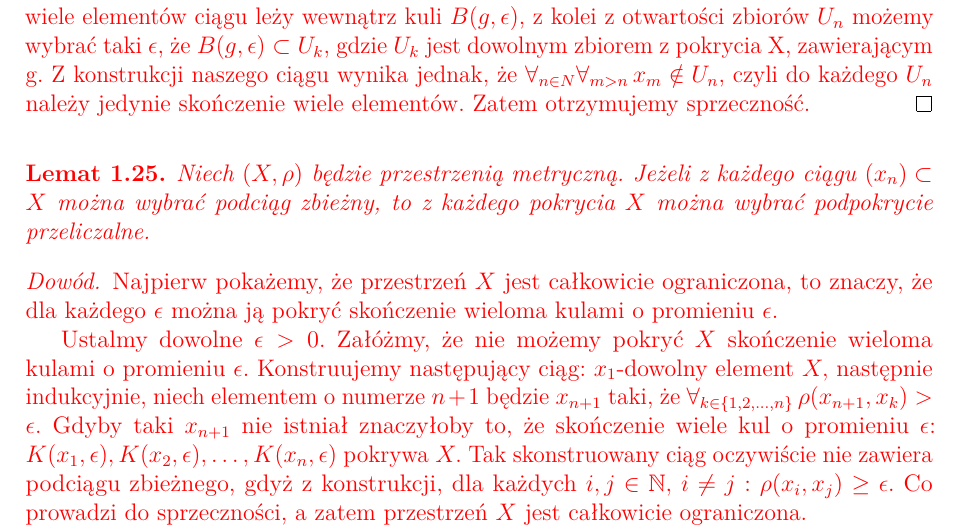
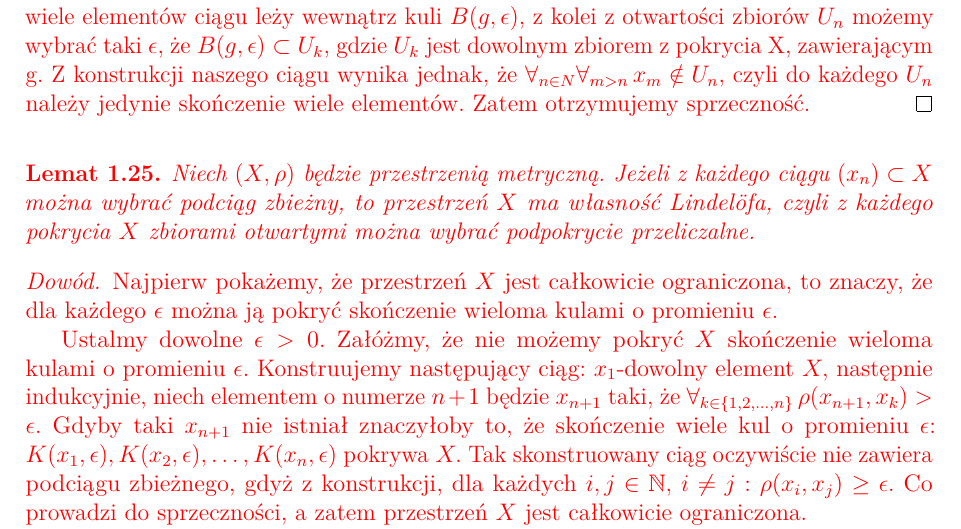
Before and after one commit to TomaszBiegus/Bachelor-thesis, a LaTeX thesis (latex/Praca_dyplomowa.tex): part of page 15 of 37, cut so that both start at the same text. Compiled offline with pdfLaTeX.

Commit message:
Subtelna poprawke w sformulowaniu lematu  o przeliczalnym podpokryciu

```diff
--- a/latex/Praca_dyplomowa.tex
+++ b/latex/Praca_dyplomowa.tex
@@ -477,7 +477,7 @@ $$x_n \notin \bigcup_{k=1}^{n-1} U_k$$ Zawsze znajdziemy taki $x_n \in X$, gdyż
 {\color{red}
 \begin{lemma}
 \label{z_kazdego_pokrycia_mozna_wybrac_podpokrycie_przeliczalne}
-Niech $(X, \rho)$ będzie przestrzenią metryczną. Jeżeli z każdego ciągu $(x_n) \subset X$ można wybrać podciąg zbieżny, to z każdego pokrycia $X$ można wybrać podpokrycie przeliczalne.
+Niech $(X, \rho)$ będzie przestrzenią metryczną. Jeżeli z każdego ciągu $(x_n) \subset X$ można wybrać podciąg zbieżny, to przestrzeń $X$ ma własność Lindel\"ofa, czyli z każdego pokrycia $X$ zbiorami otwartymi można wybrać podpokrycie przeliczalne.
 \end{lemma}
 
 \begin{proof}
```
Also changed, not shown: latex/Praca_dyplomowa.pdf, 2 other files.
